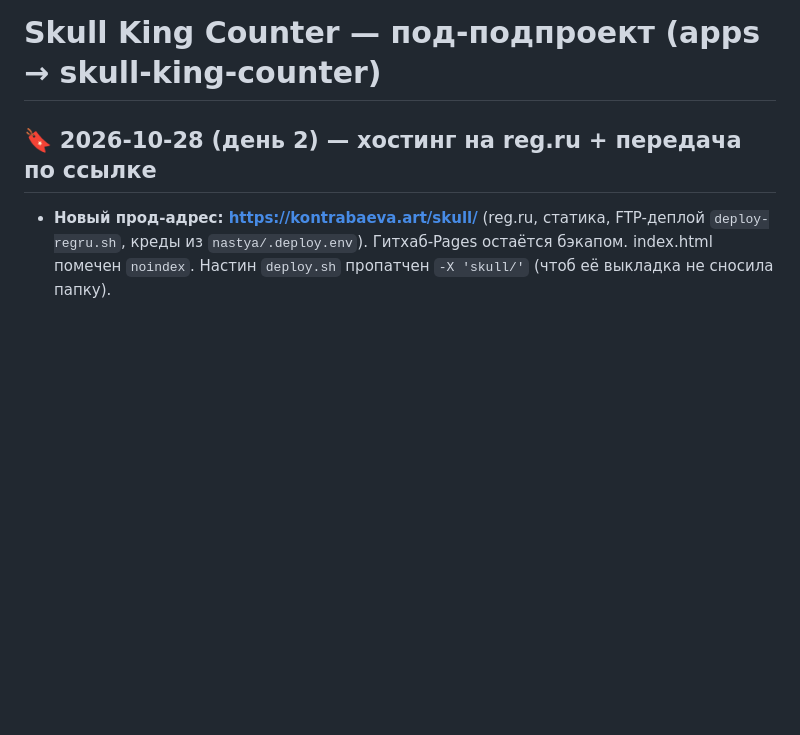
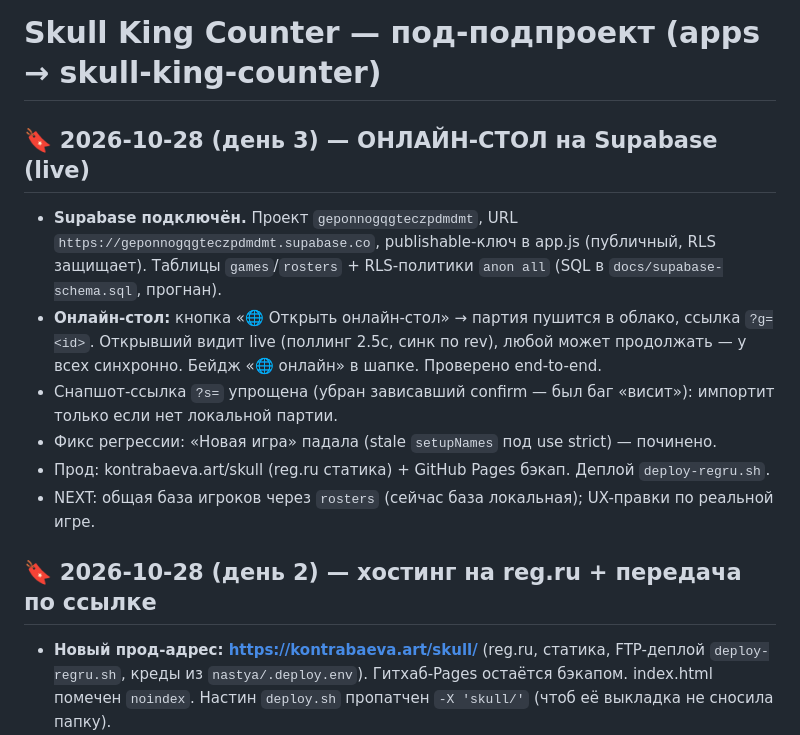
Before and after one commit to ArturKontrabaev/skull-king-counter, a Markdown page: SESSION.md, the part around the change. Rendered like a GitHub page; blank space fills up the shorter version.

Commit message:
docs: онлайн-стол на Supabase

```diff
--- a/SESSION.md
+++ b/SESSION.md
@@ -1,4 +1,12 @@
 # Skull King Counter — под-подпроект (apps → skull-king-counter)
+
+## 🔖 2026-10-28 (день 3) — ОНЛАЙН-СТОЛ на Supabase (live)
+- **Supabase подключён.** Проект `geponnogqgteczpdmdmt`, URL `https://geponnogqgteczpdmdmt.supabase.co`, publishable-ключ в app.js (публичный, RLS защищает). Таблицы `games`/`rosters` + RLS-политики `anon all` (SQL в `docs/supabase-schema.sql`, прогнан).
+- **Онлайн-стол:** кнопка «🌐 Открыть онлайн-стол» → партия пушится в облако, ссылка `?g=<id>`. Открывший видит live (поллинг 2.5с, синк по rev), любой может продолжать — у всех синхронно. Бейдж «🌐 онлайн» в шапке. Проверено end-to-end.
+- Снапшот-ссылка `?s=` упрощена (убран зависавший confirm — был баг «висит»): импортит только если нет локальной партии.
+- Фикс регрессии: «Новая игра» падала (stale `setupNames` под use strict) — починено.
+- Прод: kontrabaeva.art/skull (reg.ru статика) + GitHub Pages бэкап. Деплой `deploy-regru.sh`.
+- NEXT: общая база игроков через `rosters` (сейчас база локальная); UX-правки по реальной игре.
 
 ## 🔖 2026-10-28 (день 2) — хостинг на reg.ru + передача по ссылке
 - **Новый прод-адрес: https://kontrabaeva.art/skull/** (reg.ru, статика, FTP-деплой `deploy-regru.sh`, креды из `nastya/.deploy.env`). Гитхаб-Pages остаётся бэкапом. index.html помечен `noindex`. Настин `deploy.sh` пропатчен `-X 'skull/'` (чтоб её выкладка не сносила папку).
```
